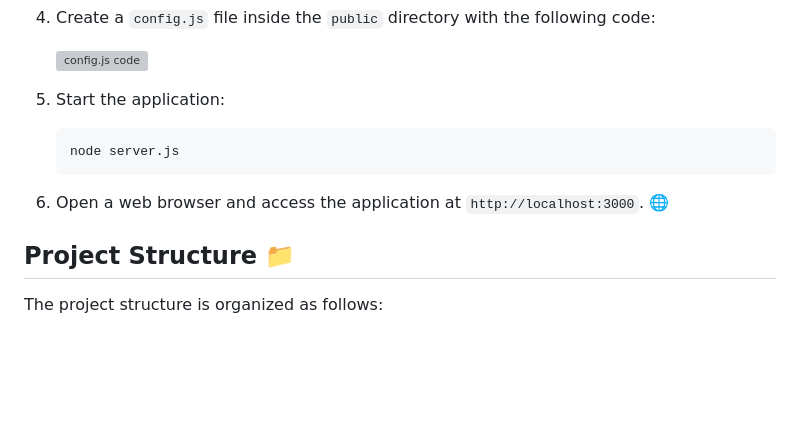
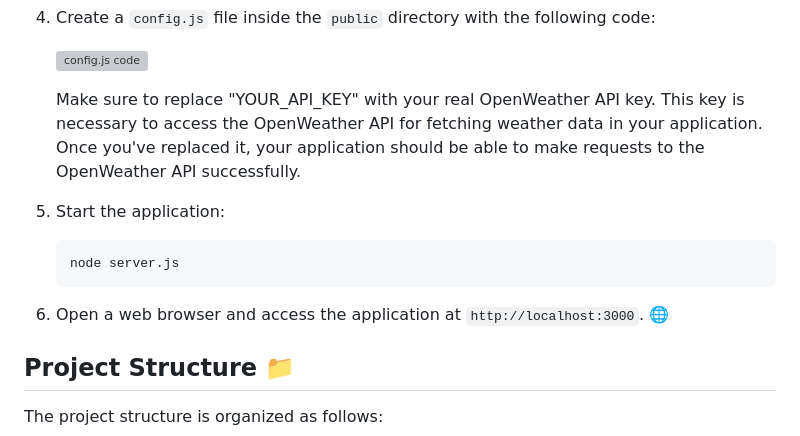
Before and after one commit to Yoni-Deserbaix/WeatherAPI-App, a Markdown page: README.md, the part around the change printed below. Rendered like a GitHub page; blank space fills up the shorter version; grey boxes are pictures that could not be loaded.

````diff
--- a/README.md
+++ b/README.md
@@ -50,13 +50,15 @@ To run this project locally, follow these steps:
 
    ![config.js code](https://github.com/YD-SavvyDev/WeatherAPI-App/blob/main/Screenshots/code-api-key.png)
 
-5. Start the application:
+   Make sure to replace "YOUR_API_KEY" with your real OpenWeather API key. This key is necessary to access the OpenWeather API for fetching weather data in your application. Once you've replaced it, your application should be able to make requests to the OpenWeather API successfully.
+
+6. Start the application:
 
     ```bash
     node server.js
     ```
 
-6. Open a web browser and access the application at `http://localhost:3000`. 🌐
+7. Open a web browser and access the application at `http://localhost:3000`. 🌐
 
 ## Project Structure 📁
 
````
Also changed, not shown: other parts of README.md (+1 -1 lines).
